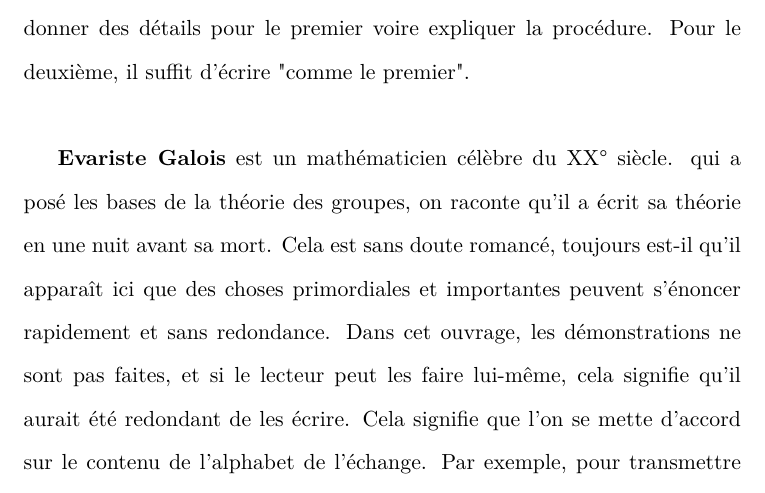
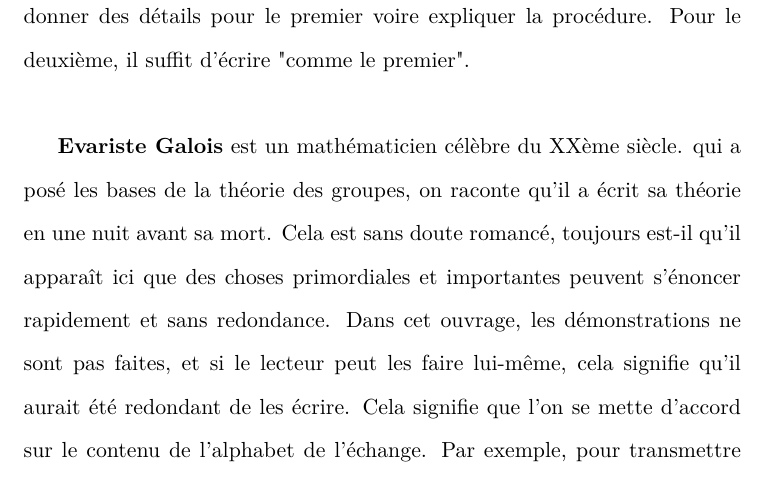
Before and after one commit to subsib/Shanon_theory, a LaTeX document (Shannon_therorie_summary.tex): part of page 23 of 25, cut so that both start at the same text. Compiled offline with pdfLaTeX.

Commit message:
fix compil error

```diff
--- a/Shannon_therorie_summary.tex
+++ b/Shannon_therorie_summary.tex
@@ -620,7 +620,7 @@ En mathématique, globalement, ce qui est novateur est complexe, ce qui est rép
 Si l'on énonce deux exercices similaires, il faudra donner des détails pour le premier voire
 expliquer la procédure. Pour le deuxième, il suffit d'écrire "comme le premier". \\
 
-\textbf{Evariste Galois} est un mathématicien célèbre du XX° siècle. qui a posé les bases
+\textbf{Evariste Galois} est un mathématicien célèbre du XXème siècle. qui a posé les bases
 de la théorie des groupes, on raconte qu'il a écrit sa théorie en une nuit avant sa mort.
 Cela est sans doute romancé, toujours est-il qu'il apparaît ici que des choses primordiales et
 importantes peuvent s'énoncer rapidement et sans redondance. Dans cet ouvrage, les démonstrations
```
Also changed, not shown: Shannon_therorie_summary.pdf.
